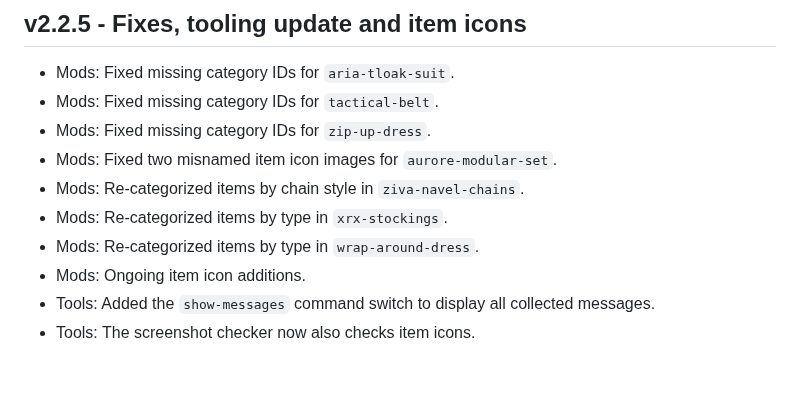
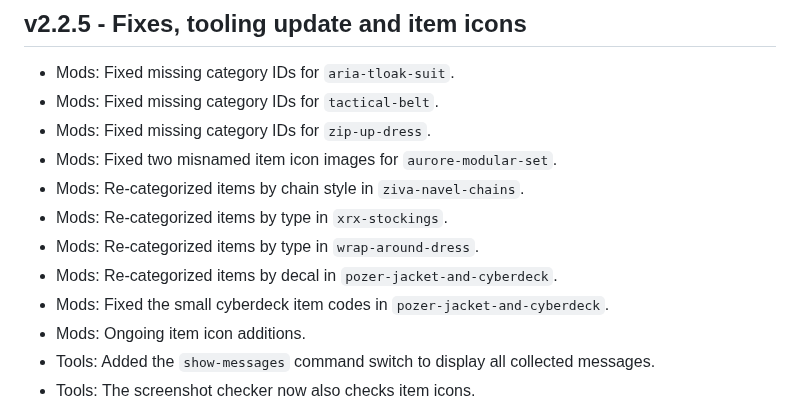
Before and after one commit to Mistralys/cyberpunk-mod-db, a Markdown page: changelog.md, the part around the change. Drawn GitHub-style; blank space fills up the shorter version.

```diff
--- a/changelog.md
+++ b/changelog.md
@@ -6,6 +6,8 @@
 - Mods: Re-categorized items by chain style in `ziva-navel-chains`.
 - Mods: Re-categorized items by type in `xrx-stockings`.
 - Mods: Re-categorized items by type in `wrap-around-dress`.
+- Mods: Re-categorized items by decal in `pozer-jacket-and-cyberdeck`.
+- Mods: Fixed the small cyberdeck item codes in `pozer-jacket-and-cyberdeck`.
 - Mods: Ongoing item icon additions.
 - Tools: Added the `show-messages` command switch to display all collected messages.
 - Tools: The screenshot checker now also checks item icons.
```
